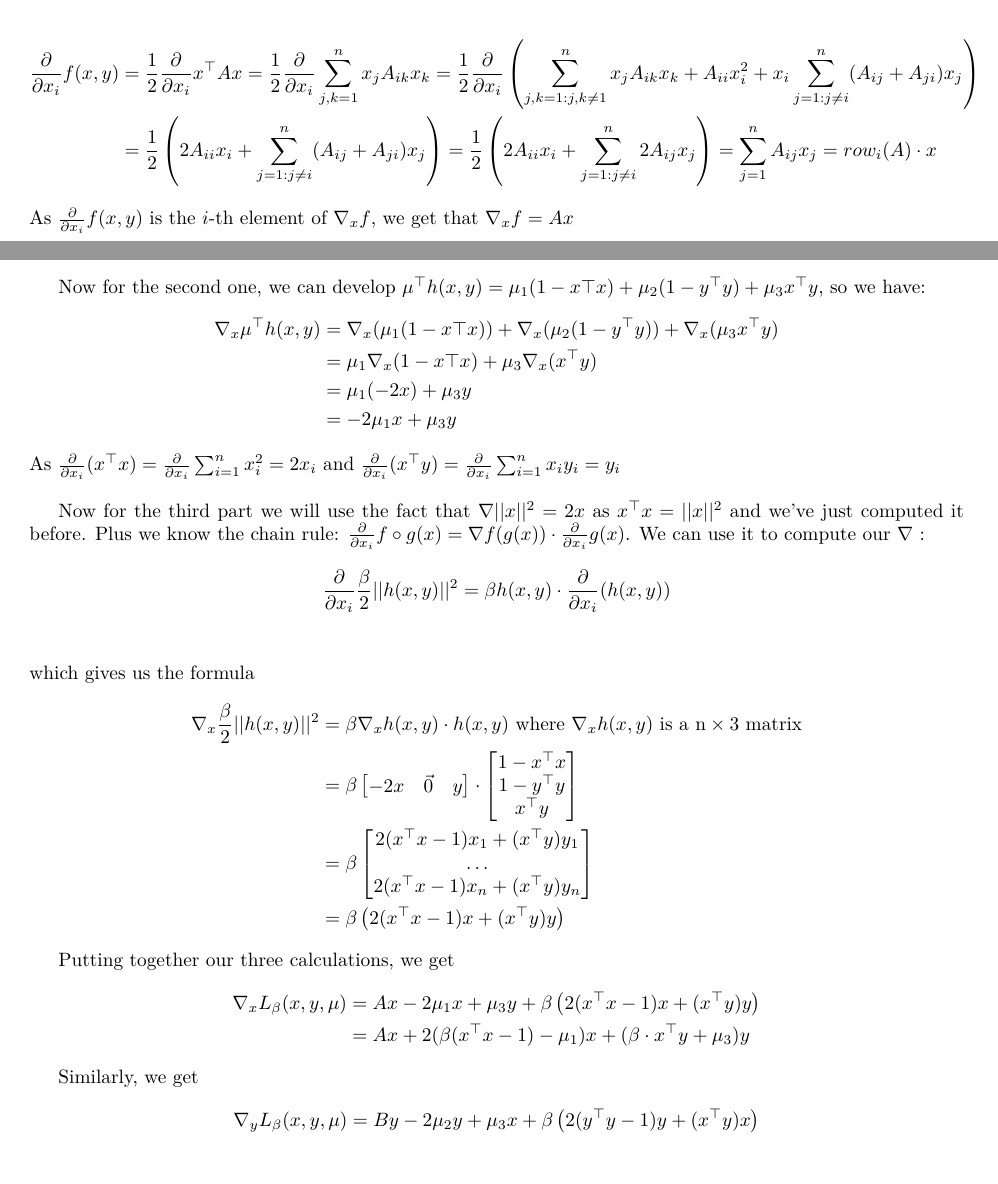
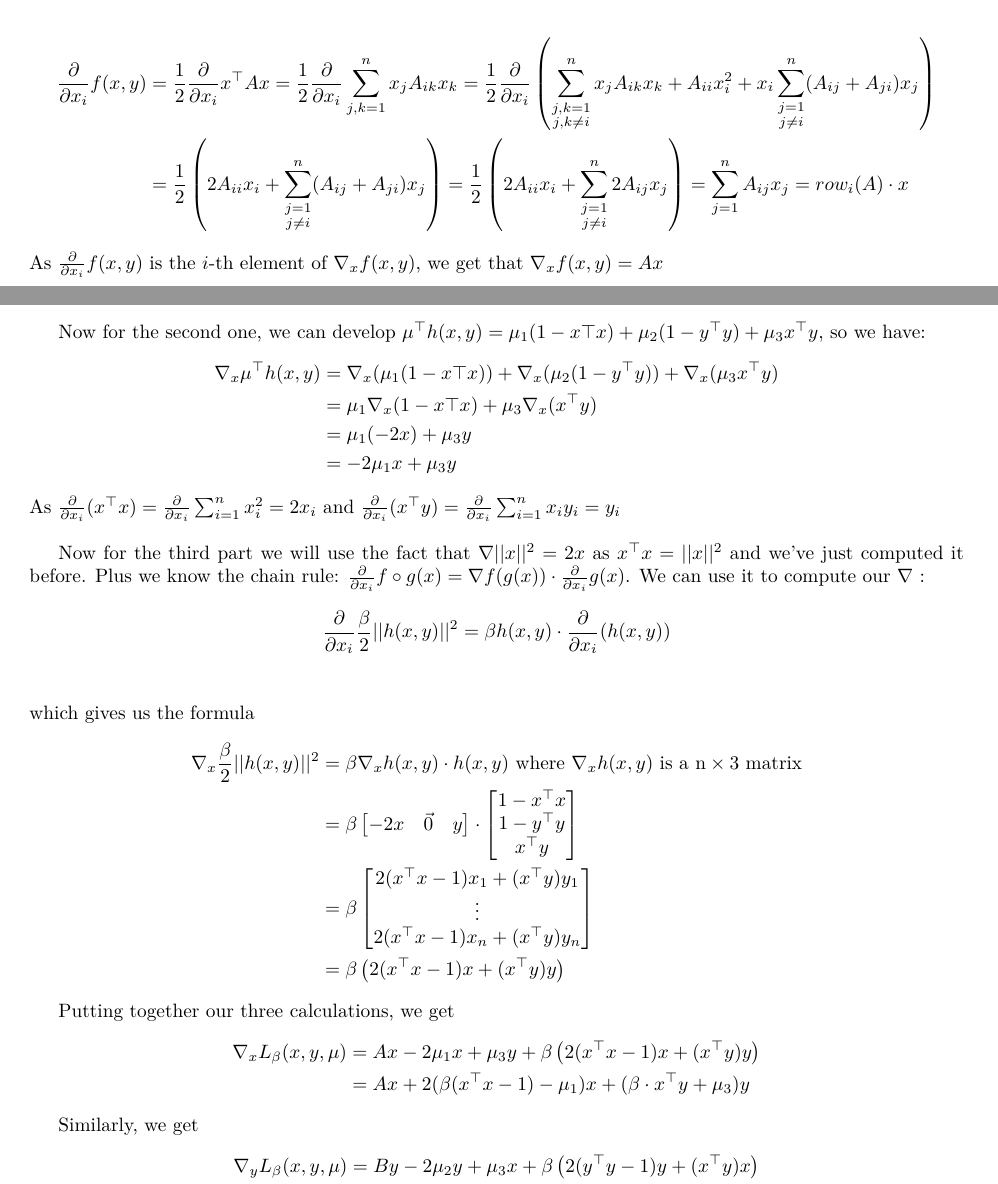
Before and after one commit to Katokoda/hw4, a LaTeX document (LaTeX/AnswersOfTheDreamTeam.tex): two parts of pages 5 and 6 of 8, joined at a grey line, cut so that both start at the same text. Compiled offline with pdfLaTeX.

Commit message:
micro-changes
ohlala on doit rendre dans 6 jours

```diff
--- a/LaTeX/AnswersOfTheDreamTeam.tex
+++ b/LaTeX/AnswersOfTheDreamTeam.tex
@@ -246,10 +246,10 @@ First of all, we know, by linearity, that
 $$\nabla_x L_{\beta}(x,y,\mu)=\nabla_x f(x,y) + \nabla_x \mu\tp h(x,y)+ \frac{\beta}{2} \nabla_x ||h(x)||^2$$
 We will compute each of these expressions:\\
 \begin{align*}
-\p f(x,y)&=\frac{1}{2} \p x\tp A x=\frac{1}{2} \p \sum_{j,k=1}^n x_j A_{ik} x_k=\frac{1}{2} \p \left( \sum_{j,k=1 : j,k\neq1}^n x_j A_{ik} x_k+A_{ii}x_i^2+ x_i \sum_{j=1 : j\neq i}^n (A_{ij}+A_{ji})x_j \right)\\
-&=\frac{1}{2}\left( 2 A_{ii} x_i +  \sum_{j=1 : j\neq i}^n (A_{ij}+A_{ji})x_j \right)=\frac{1}{2}\left( 2 A_{ii} x_i +  \sum_{j=1 : j\neq i}^n 2 A_{ij}x_j \right)= \sum_{j=1}^n  A_{ij}x_j =row_i (A) \cdot x
+\p f(x,y)&=\frac{1}{2} \p x\tp A x=\frac{1}{2} \p \sum_{j,k=1}^n x_j A_{ik} x_k=\frac{1}{2} \p \left( \sum_{\substack{j,k=1\\ j,k\neq i}}^n x_j A_{ik} x_k+A_{ii}x_i^2+ x_i \sum_{\substack{j=1 \\ j\neq i}}^n (A_{ij}+A_{ji})x_j \right)\\
+&=\frac{1}{2}\left( 2 A_{ii} x_i +  \sum_{\substack{j=1 \\ j\neq i}}^n (A_{ij}+A_{ji})x_j \right)=\frac{1}{2}\left( 2 A_{ii} x_i +  \sum_{\substack{j=1 \\ j\neq i}}^n 2 A_{ij}x_j \right)= \sum_{j=1}^n  A_{ij}x_j =row_i (A) \cdot x
 \end{align*}
-As $\p f(x,y)$ is the $i$-th element of $\nabla_x f$, we get that $\nabla_x f= Ax$ \\
+As $\p f(x,y)$ is the $i$-th element of $\nabla_x f(x,y)$, we get that $\nabla_x f(x,y)= Ax$ \\
 
 Now for the second one, we can develop $\mu\tp h(x,y)=\mu_1 (1-x\top x)+\mu_2(1-y\tp y) + \mu_3 x\tp y$, so we have:
 \begin{align*}
@@ -268,7 +268,7 @@ which gives us the formula
 \begin{align*}
 \nabla_x \frac{\beta}{2} ||h(x,y)||^2&=\beta \nabla_x h(x,y) \cdot  h(x,y) \text{ where } \nabla_x h(x,y) \text{ is a n} \times \text{3 matrix}\\
 &=\beta\begin{bmatrix} -2x & \vec 0 & y \end{bmatrix}   \cdot \begin{bmatrix} 1-x\tp x \\ 1-y\tp y\\ x\tp y \end{bmatrix} \\
-&=\beta\begin{bmatrix}2(x\tp x-1) x_1+(x\tp y )y_1\\ \dots \\ 2(x\tp x-1) x_n+(x\tp y )y_n \end{bmatrix}\\
+&=\beta\begin{bmatrix}2(x\tp x-1) x_1+(x\tp y )y_1\\ \vdots \\ 2(x\tp x-1) x_n+(x\tp y )y_n \end{bmatrix}\\
 &=\beta \left( 2(x\tp x-1)  x+(x\tp y ) y \right)
 \end{align*}
 
```
Also changed, not shown: LaTeX/AnswersOfTheDreamTeam.pdf.
